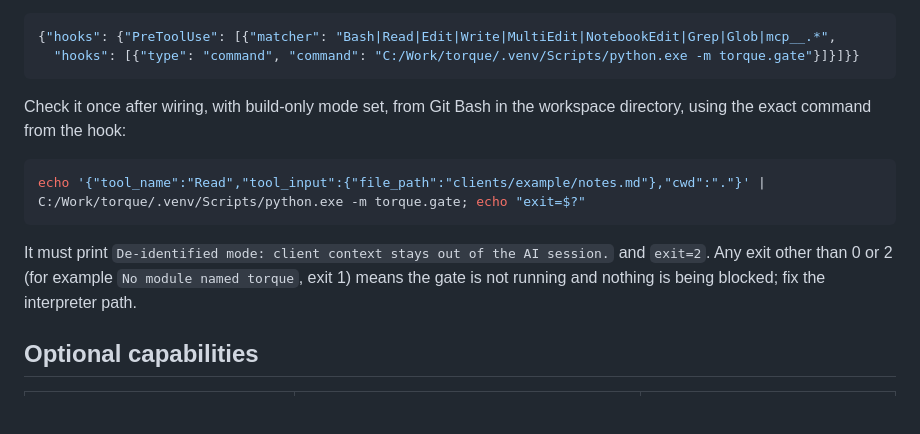
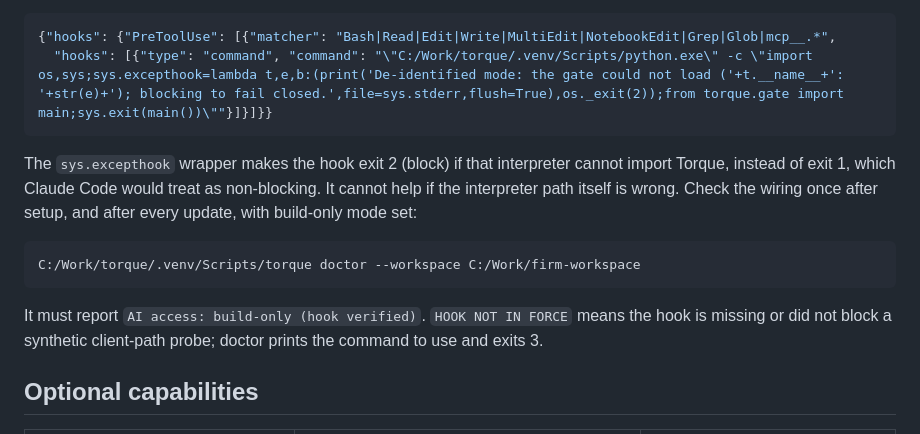
Before and after one commit to omoji-personal/torque, a Markdown page: docs/installation.md, the part around the change. Drawn GitHub-style; blank space fills up the shorter version.

````diff
--- a/docs/installation.md
+++ b/docs/installation.md
@@ -81,19 +81,21 @@ uses for hooks when installed) as well as cmd:
 
 ```json
 {"hooks": {"PreToolUse": [{"matcher": "Bash|Read|Edit|Write|MultiEdit|NotebookEdit|Grep|Glob|mcp__.*",
-  "hooks": [{"type": "command", "command": "C:/Work/torque/.venv/Scripts/python.exe -m torque.gate"}]}]}}
+  "hooks": [{"type": "command", "command": "\"C:/Work/torque/.venv/Scripts/python.exe\" -c \"import os,sys;sys.excepthook=lambda t,e,b:(print('De-identified mode: the gate could not load ('+t.__name__+': '+str(e)+'); blocking to fail closed.',file=sys.stderr,flush=True),os._exit(2));from torque.gate import main;sys.exit(main())\""}]}]}}
 ```
 
-Check it once after wiring, with build-only mode set, from Git Bash in the workspace
-directory, using the exact command from the hook:
+The `sys.excepthook` wrapper makes the hook exit 2 (block) if that interpreter cannot
+import Torque, instead of exit 1, which Claude Code would treat as non-blocking. It
+cannot help if the interpreter path itself is wrong. Check the wiring once after setup,
+and after every update, with build-only mode set:
 
 ```sh
-echo '{"tool_name":"Read","tool_input":{"file_path":"clients/example/notes.md"},"cwd":"."}' | C:/Work/torque/.venv/Scripts/python.exe -m torque.gate; echo "exit=$?"
+C:/Work/torque/.venv/Scripts/torque doctor --workspace C:/Work/firm-workspace
 ```
 
-It must print `De-identified mode: client context stays out of the AI session.` and
-`exit=2`. Any exit other than 0 or 2 (for example `No module named torque`, exit 1)
-means the gate is not running and nothing is being blocked; fix the interpreter path.
+It must report `AI access: build-only (hook verified)`. `HOOK NOT IN FORCE` means the
+hook is missing or did not block a synthetic client-path probe; doctor prints the
+command to use and exits 3.
 
 ## Optional capabilities
 
````
Also changed, not shown: docs/ai-access.md (+108 -47 lines).
